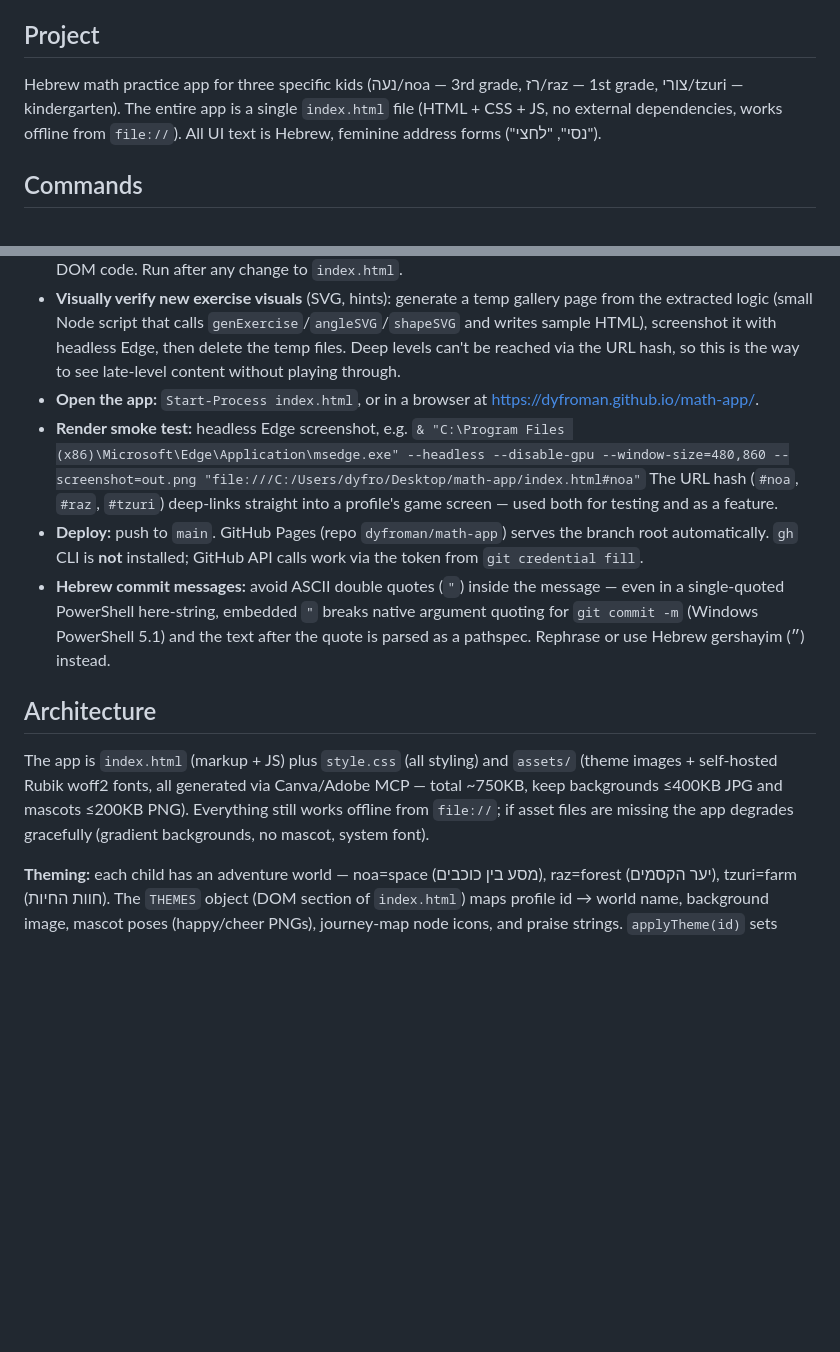
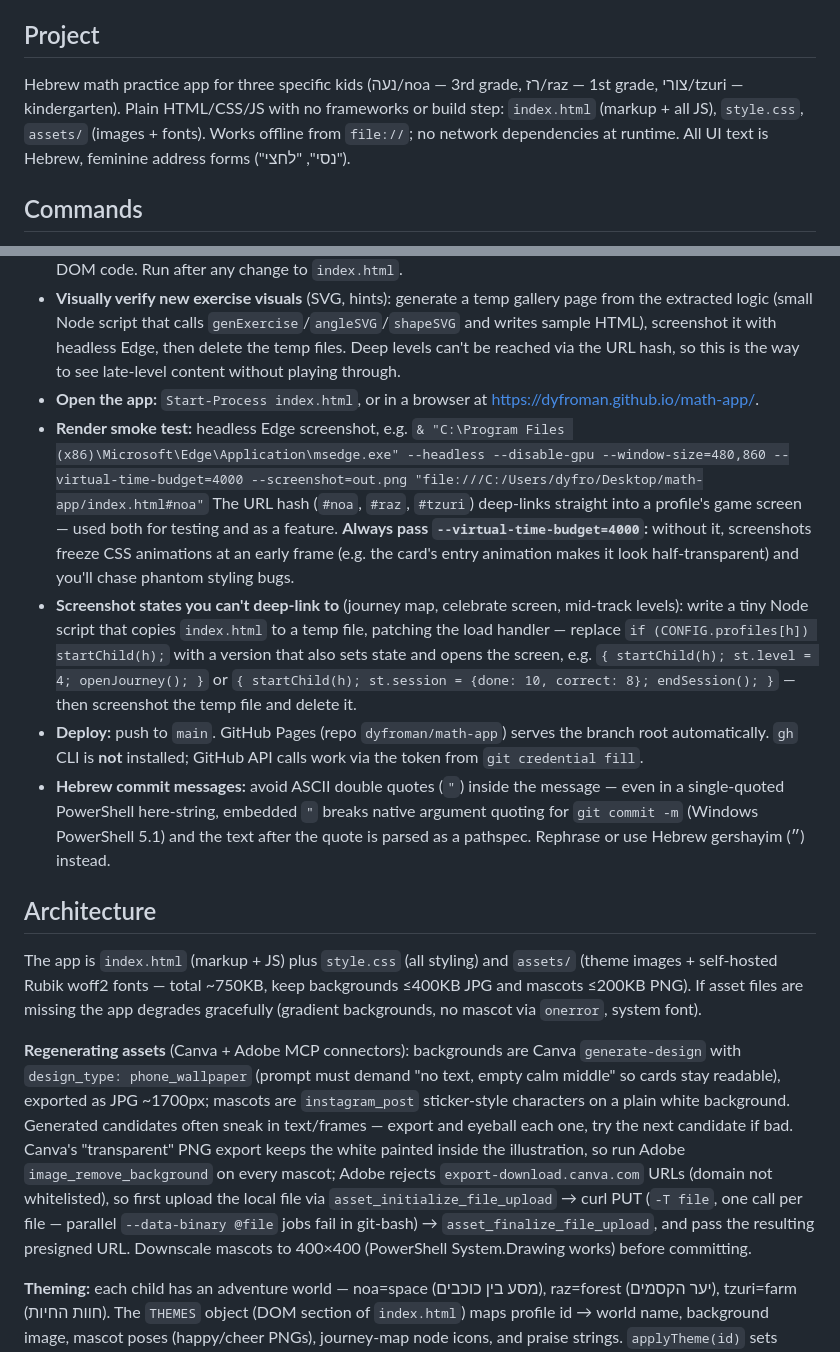
Before and after one commit to dyfroman/math-app, a Markdown page: CLAUDE.md, 2 parts joined by grey strips. Drawn GitHub-style; blank space fills up the shorter version.

Commit message:
עדכון CLAUDE.md: מבנה רב-קבצים, טכניקות צילום מסך ותהליך חידוש נכסים

```diff
--- a/CLAUDE.md
+++ b/CLAUDE.md
@@ -4,7 +4,7 @@ This file provides guidance to Claude Code (claude.ai/code) when working with co
 
 ## Project
 
-Hebrew math practice app for three specific kids (נעה/noa — 3rd grade, רז/raz — 1st grade, צורי/tzuri — kindergarten). The entire app is a single `index.html` file (HTML + CSS + JS, no external dependencies, works offline from `file://`). All UI text is Hebrew, feminine address forms ("נסי", "לחצי").
+Hebrew math practice app for three specific kids (נעה/noa — 3rd grade, רז/raz — 1st grade, צורי/tzuri — kindergarten). Plain HTML/CSS/JS with no frameworks or build step: `index.html` (markup + all JS), `style.css`, `assets/` (images + fonts). Works offline from `file://`; no network dependencies at runtime. All UI text is Hebrew, feminine address forms ("נסי", "לחצי").
 
 ## Commands
 
@@ -12,14 +12,17 @@ Hebrew math practice app for three specific kids (נעה/noa — 3rd grade, רז
 - **Visually verify new exercise visuals** (SVG, hints): generate a temp gallery page from the extracted logic (small Node script that calls `genExercise`/`angleSVG`/`shapeSVG` and writes sample HTML), screenshot it with headless Edge, then delete the temp files. Deep levels can't be reached via the URL hash, so this is the way to see late-level content without playing through.
 - **Open the app:** `Start-Process index.html`, or in a browser at https://dyfroman.github.io/math-app/.
 - **Render smoke test:** headless Edge screenshot, e.g.
-  `& "C:\Program Files (x86)\Microsoft\Edge\Application\msedge.exe" --headless --disable-gpu --window-size=480,860 --screenshot=out.png "file:///C:/Users/dyfro/Desktop/math-app/index.html#noa"`
-  The URL hash (`#noa`, `#raz`, `#tzuri`) deep-links straight into a profile's game screen — used both for testing and as a feature.
+  `& "C:\Program Files (x86)\Microsoft\Edge\Application\msedge.exe" --headless --disable-gpu --window-size=480,860 --virtual-time-budget=4000 --screenshot=out.png "file:///C:/Users/dyfro/Desktop/math-app/index.html#noa"`
+  The URL hash (`#noa`, `#raz`, `#tzuri`) deep-links straight into a profile's game screen — used both for testing and as a feature. **Always pass `--virtual-time-budget=4000`:** without it, screenshots freeze CSS animations at an early frame (e.g. the card's entry animation makes it look half-transparent) and you'll chase phantom styling bugs.
+- **Screenshot states you can't deep-link to** (journey map, celebrate screen, mid-track levels): write a tiny Node script that copies `index.html` to a temp file, patching the load handler — replace `if (CONFIG.profiles[h]) startChild(h);` with a version that also sets state and opens the screen, e.g. `{ startChild(h); st.level = 4; openJourney(); }` or `{ startChild(h); st.session = {done: 10, correct: 8}; endSession(); }` — then screenshot the temp file and delete it.
 - **Deploy:** push to `main`. GitHub Pages (repo `dyfroman/math-app`) serves the branch root automatically. `gh` CLI is **not** installed; GitHub API calls work via the token from `git credential fill`.
 - **Hebrew commit messages:** avoid ASCII double quotes (`"`) inside the message — even in a single-quoted PowerShell here-string, embedded `"` breaks native argument quoting for `git commit -m` (Windows PowerShell 5.1) and the text after the quote is parsed as a pathspec. Rephrase or use Hebrew gershayim (״) instead.
 
 ## Architecture
 
-The app is `index.html` (markup + JS) plus `style.css` (all styling) and `assets/` (theme images + self-hosted Rubik woff2 fonts, all generated via Canva/Adobe MCP — total ~750KB, keep backgrounds ≤400KB JPG and mascots ≤200KB PNG). Everything still works offline from `file://`; if asset files are missing the app degrades gracefully (gradient backgrounds, no mascot, system font).
+The app is `index.html` (markup + JS) plus `style.css` (all styling) and `assets/` (theme images + self-hosted Rubik woff2 fonts — total ~750KB, keep backgrounds ≤400KB JPG and mascots ≤200KB PNG). If asset files are missing the app degrades gracefully (gradient backgrounds, no mascot via `onerror`, system font).
+
+**Regenerating assets** (Canva + Adobe MCP connectors): backgrounds are Canva `generate-design` with `design_type: phone_wallpaper` (prompt must demand "no text, empty calm middle" so cards stay readable), exported as JPG ~1700px; mascots are `instagram_post` sticker-style characters on a plain white background. Generated candidates often sneak in text/frames — export and eyeball each one, try the next candidate if bad. Canva's "transparent" PNG export keeps the white painted inside the illustration, so run Adobe `image_remove_background` on every mascot; Adobe rejects `export-download.canva.com` URLs (domain not whitelisted), so first upload the local file via `asset_initialize_file_upload` → curl PUT (`-T file`, one call per file — parallel `--data-binary @file` jobs fail in git-bash) → `asset_finalize_file_upload`, and pass the resulting presigned URL. Downscale mascots to 400×400 (PowerShell System.Drawing works) before committing.
 
 **Theming:** each child has an adventure world — noa=space (מסע בין כוכבים), raz=forest (יער הקסמים), tzuri=farm (חוות החיות). The `THEMES` object (DOM section of `index.html`) maps profile id → world name, background image, mascot poses (happy/cheer PNGs), journey-map node icons, and praise strings. `applyTheme(id)` sets `body[data-theme]`; all colors flow through CSS variables (`--accent`, `--accent-soft`, `--accent-ink`, `--key-shadow`, `--page-ink`, …) defined per theme in `style.css`. The background image sits on a fixed `body::before` layer (not `background-attachment:fixed`, which is broken on iOS); the body gradient behind it is the no-image fallback.
 
```
